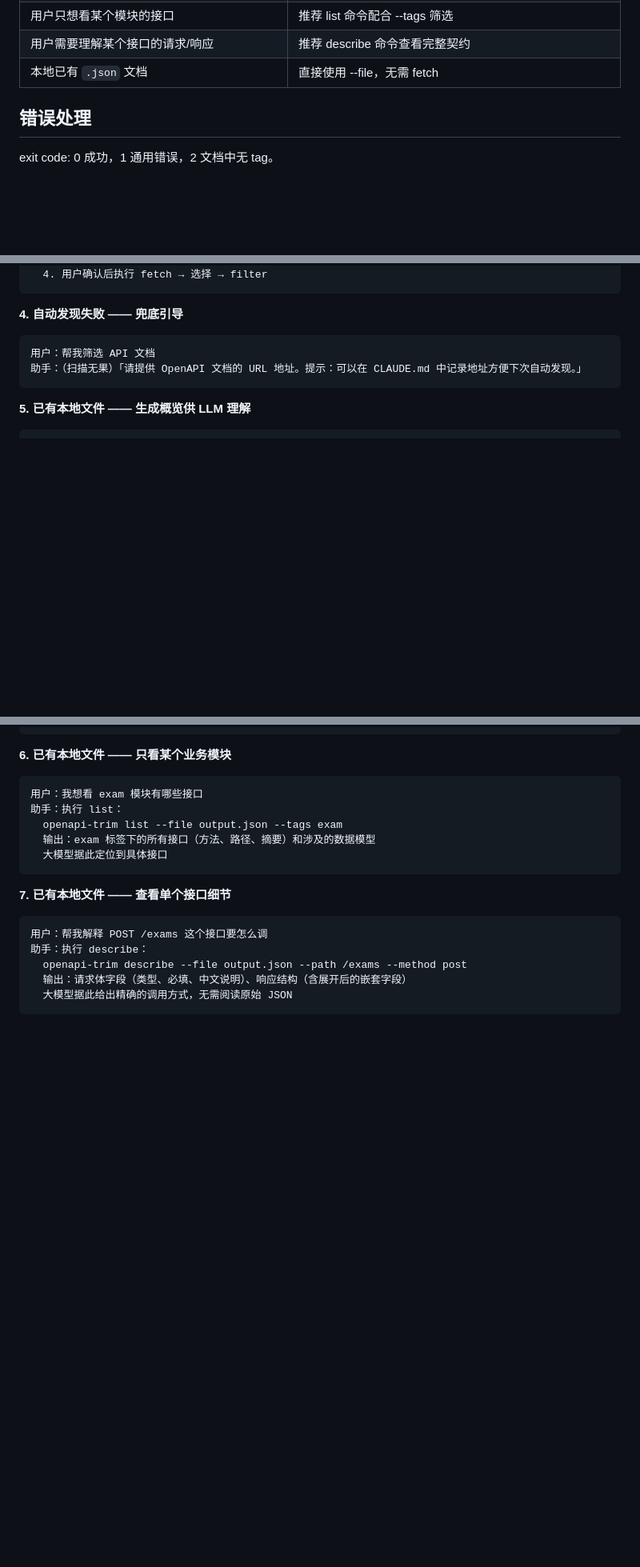
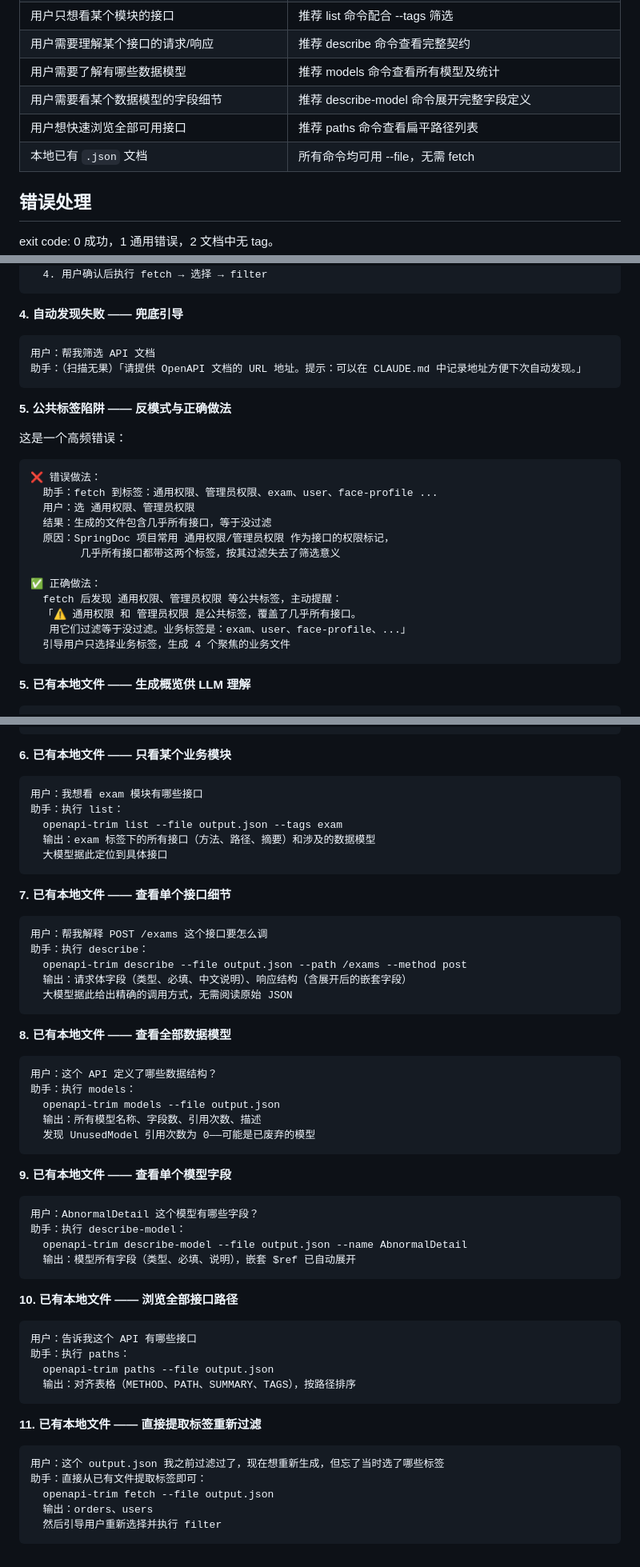
Before and after one commit to CodingOX/openapi-module-picker, a Markdown page: docs/skills/openapi-picker.md, 3 parts joined by grey strips. Shown at 80% size. GitHub-like rendering; blank space fills up the shorter version.

````diff
--- a/docs/skills/openapi-picker.md
+++ b/docs/skills/openapi-picker.md
@@ -189,7 +236,10 @@ openapi-trim describe --file output.json --path /exams --method post
 | 用户想知道 API 整体结构 | 推荐 summary 命令，展示全局概览 |
 | 用户只想看某个模块的接口 | 推荐 list 命令配合 --tags 筛选 |
 | 用户需要理解某个接口的请求/响应 | 推荐 describe 命令查看完整契约 |
-| 本地已有 `.json` 文档 | 直接使用 --file，无需 fetch |
+| 用户需要了解有哪些数据模型 | 推荐 models 命令查看所有模型及统计 |
+| 用户需要看某个数据模型的字段细节 | 推荐 describe-model 命令展开完整字段定义 |
+| 用户想快速浏览全部可用接口 | 推荐 paths 命令查看扁平路径列表 |
+| 本地已有 `.json` 文档 | 所有命令均可用 --file，无需 fetch |
 
 ## 错误处理
 
@@ -246,6 +297,25 @@ exit code: 0 成功，1 通用错误，2 文档中无 tag。
 助手：（扫描无果）「请提供 OpenAPI 文档的 URL 地址。提示：可以在 CLAUDE.md 中记录地址方便下次自动发现。」
 ```
 
+**5. 公共标签陷阱 —— 反模式与正确做法**
+
+这是一个高频错误：
+
+```
+❌ 错误做法：
+  助手：fetch 到标签：通用权限、管理员权限、exam、user、face-profile ...
+  用户：选 通用权限、管理员权限
+  结果：生成的文件包含几乎所有接口，等于没过滤
+  原因：SpringDoc 项目常用 通用权限/管理员权限 作为接口的权限标记，
+        几乎所有接口都带这两个标签，按其过滤失去了筛选意义
+
+✅ 正确做法：
+  fetch 后发现 通用权限、管理员权限 等公共标签，主动提醒：
+  「⚠️ 通用权限 和 管理员权限 是公共标签，覆盖了几乎所有接口。
+   用它们过滤等于没过滤。业务标签是：exam、user、face-profile、...」
+  引导用户只选择业务标签，生成 4 个聚焦的业务文件
+```
+
 **5. 已有本地文件 —— 生成概览供 LLM 理解**
 
 ```
@@ -275,3 +345,41 @@ exit code: 0 成功，1 通用错误，2 文档中无 tag。
   输出：请求体字段（类型、必填、中文说明）、响应结构（含展开后的嵌套字段）
   大模型据此给出精确的调用方式，无需阅读原始 JSON
 ```
+
+**8. 已有本地文件 —— 查看全部数据模型**
+
+```
+用户：这个 API 定义了哪些数据结构？
+助手：执行 models：
+  openapi-trim models --file output.json
+  输出：所有模型名称、字段数、引用次数、描述
+  发现 UnusedModel 引用次数为 0——可能是已废弃的模型
+```
+
+**9. 已有本地文件 —— 查看单个模型字段**
+
+```
+用户：AbnormalDetail 这个模型有哪些字段？
+助手：执行 describe-model：
+  openapi-trim describe-model --file output.json --name AbnormalDetail
+  输出：模型所有字段（类型、必填、说明），嵌套 $ref 已自动展开
+```
+
+**10. 已有本地文件 —— 浏览全部接口路径**
+
+```
+用户：告诉我这个 API 有哪些接口
+助手：执行 paths：
+  openapi-trim paths --file output.json
+  输出：对齐表格（METHOD、PATH、SUMMARY、TAGS），按路径排序
+```
+
+**11. 已有本地文件 —— 直接提取标签重新过滤**
+
+```
+用户：这个 output.json 我之前过滤过了，现在想重新生成，但忘了当时选了哪些标签
+助手：直接从已有文件提取标签即可：
+  openapi-trim fetch --file output.json
+  输出：orders、users
+  然后引导用户重新选择并执行 filter
+```
````
Also changed, not shown: other parts of docs/skills/openapi-picker.md (+54 -6 lines).
